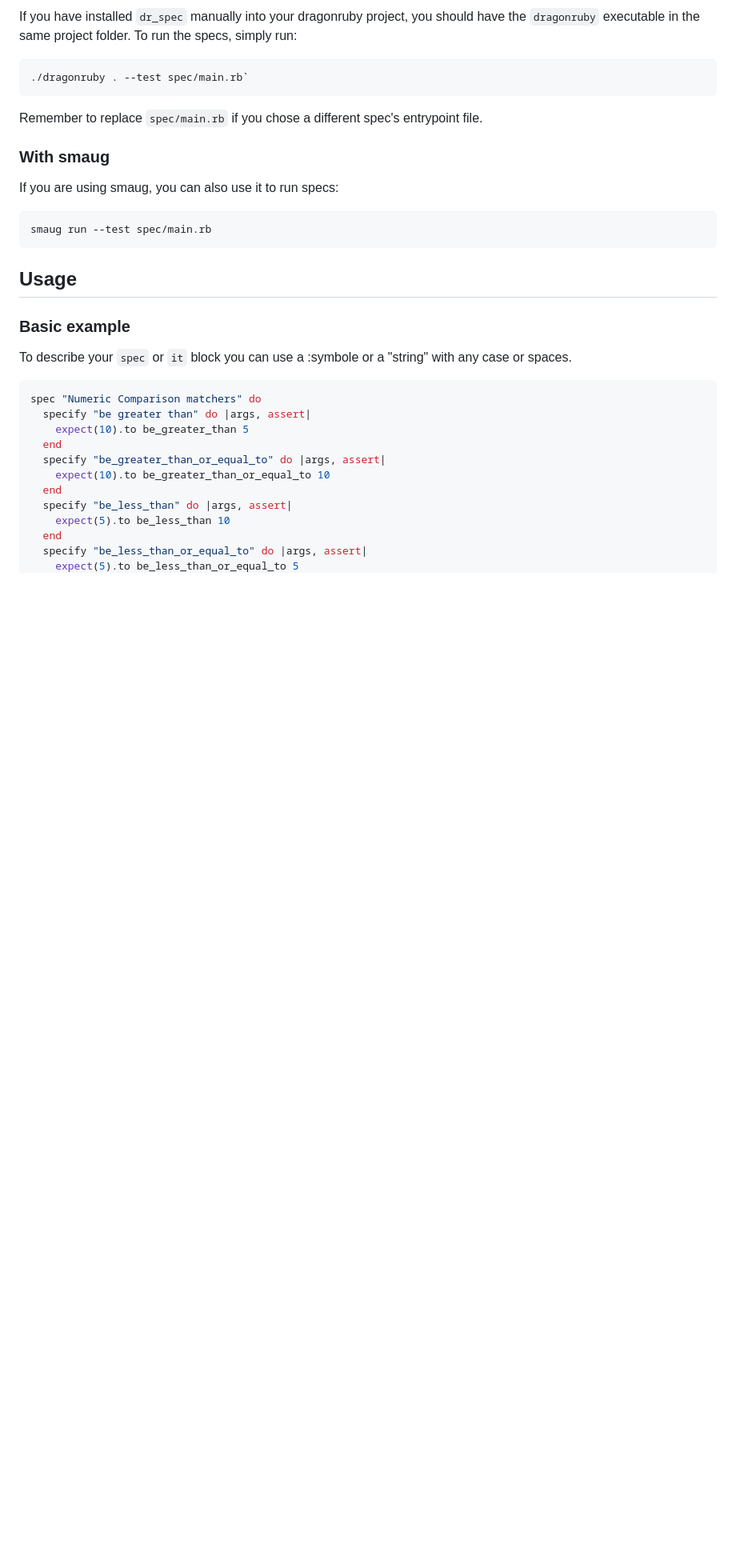
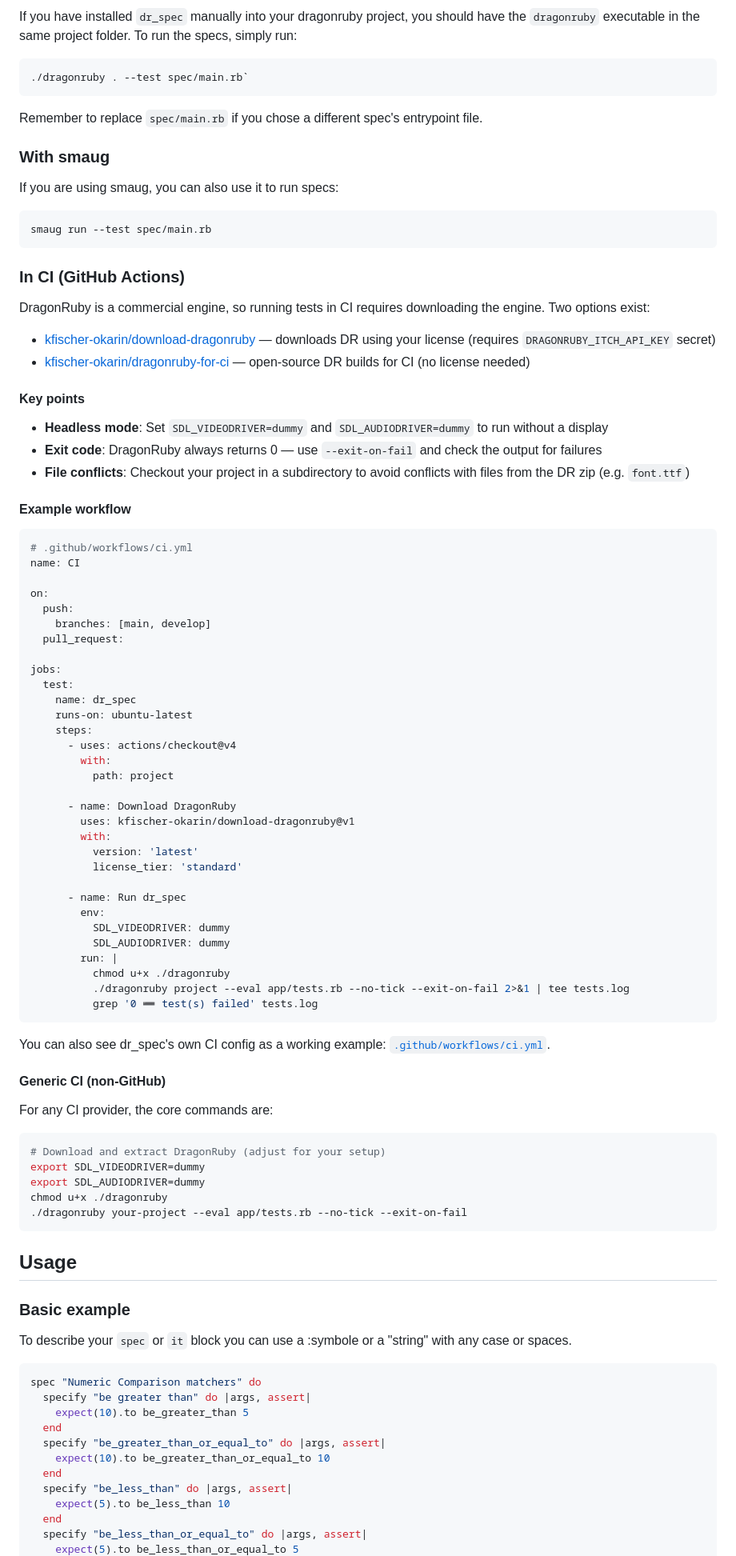
Before and after one commit to levaleureux/dr_spec, a Markdown page: README.md, the part around the change. Shown at 80% size. Drawn GitHub-style; blank space fills up the shorter version.

Commit message:
Add CI setup guide to README (#75)
Document how to run dr_spec in CI: headless mode, exit-on-fail flag,
font.ttf subdirectory gotcha, and full GitHub Actions example workflow.
Links to download-dragonruby and dragonruby-for-ci actions.

Co-Authored-By: Claude Opus 4.6 (1M context) <noreply@anthropic.com>

````diff
--- a/README.md
+++ b/README.md
@@ -83,6 +83,69 @@ If you are using smaug, you can also use it to run specs:
 
 ```bash
 smaug run --test spec/main.rb
+```
+
+### In CI (GitHub Actions)
+
+DragonRuby is a commercial engine, so running tests in CI requires downloading the engine. Two options exist:
+
+- [kfischer-okarin/download-dragonruby](https://github.com/kfischer-okarin/download-dragonruby) — downloads DR using your license (requires `DRAGONRUBY_ITCH_API_KEY` secret)
+- [kfischer-okarin/dragonruby-for-ci](https://github.com/kfischer-okarin/dragonruby-for-ci) — open-source DR builds for CI (no license needed)
+
+#### Key points
+
+- **Headless mode**: Set `SDL_VIDEODRIVER=dummy` and `SDL_AUDIODRIVER=dummy` to run without a display
+- **Exit code**: DragonRuby always returns 0 — use `--exit-on-fail` and check the output for failures
+- **File conflicts**: Checkout your project in a subdirectory to avoid conflicts with files from the DR zip (e.g. `font.ttf`)
+
+#### Example workflow
+
+```yaml
+# .github/workflows/ci.yml
+name: CI
+
+on:
+  push:
+    branches: [main, develop]
+  pull_request:
+
+jobs:
+  test:
+    name: dr_spec
+    runs-on: ubuntu-latest
+    steps:
+      - uses: actions/checkout@v4
+        with:
+          path: project
+
+      - name: Download DragonRuby
+        uses: kfischer-okarin/download-dragonruby@v1
+        with:
+          version: 'latest'
+          license_tier: 'standard'
+
+      - name: Run dr_spec
+        env:
+          SDL_VIDEODRIVER: dummy
+          SDL_AUDIODRIVER: dummy
+        run: |
+          chmod u+x ./dragonruby
+          ./dragonruby project --eval app/tests.rb --no-tick --exit-on-fail 2>&1 | tee tests.log
+          grep '0 ➖ test(s) failed' tests.log
+```
+
+You can also see dr_spec's own CI config as a working example: [`.github/workflows/ci.yml`](.github/workflows/ci.yml).
+
+#### Generic CI (non-GitHub)
+
+For any CI provider, the core commands are:
+
+```bash
+# Download and extract DragonRuby (adjust for your setup)
+export SDL_VIDEODRIVER=dummy
+export SDL_AUDIODRIVER=dummy
+chmod u+x ./dragonruby
+./dragonruby your-project --eval app/tests.rb --no-tick --exit-on-fail
 ```
 
 ## Usage
````
